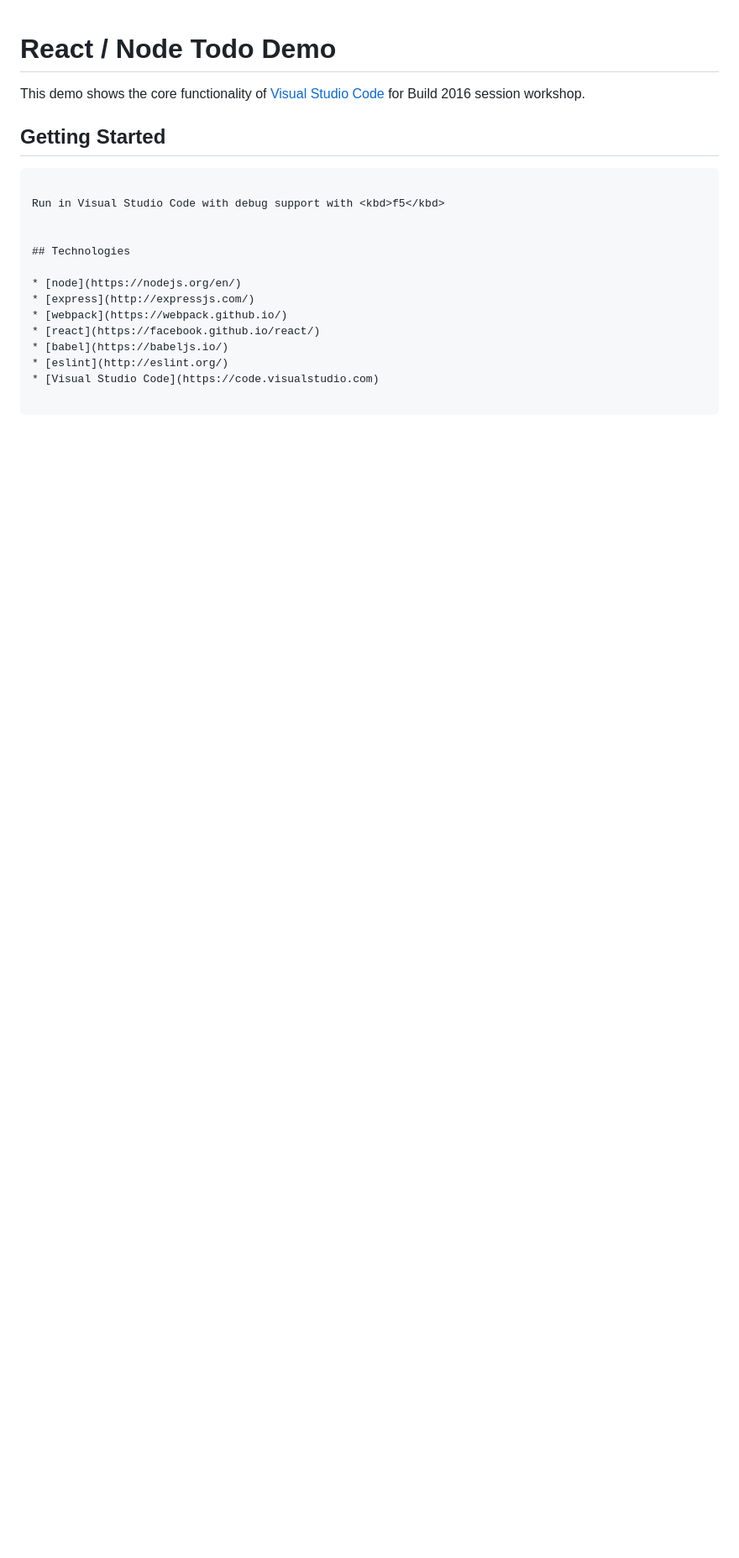
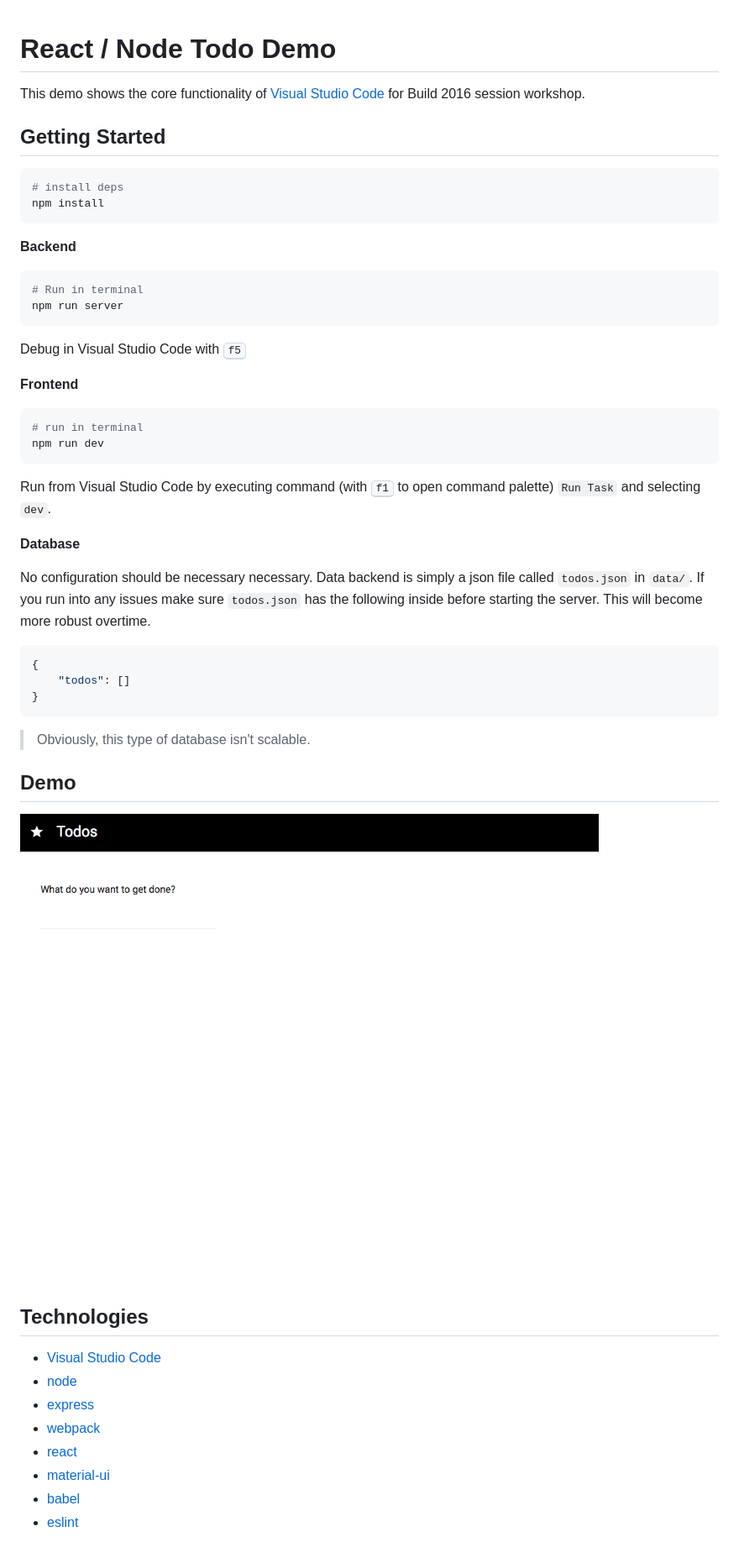
Before and after one commit to microsoft/vscode-react-sample, a Markdown page: README.md, the part around the change. Shown: that part at 84% size. GitHub-like rendering; pictures changed too: media/todo_demo.gif (added); blank space fills up the shorter version.

````diff
--- a/README.md
+++ b/README.md
@@ -5,17 +5,55 @@ for Build 2016 session workshop.
 
 ## Getting Started
 
+```bash
+# install deps
+npm install
 ```
 
-Run in Visual Studio Code with debug support with <kbd>f5</kbd>
+**Backend**
 
+```bash
+# Run in terminal
+npm run server
+```
+
+Debug in Visual Studio Code with <kbd>f5</kbd>
+
+**Frontend**
+
+```bash
+# run in terminal
+npm run dev
+```
+
+Run from Visual Studio Code by executing command (with <kbd>f1</kbd> to open command palette)
+`Run Task` and selecting `dev`.
+
+**Database**
+
+No configuration should be necessary necessary. Data backend is simply a json file called `todos.json` in `data/`.
+If you run into any issues make sure `todos.json` has the following inside before starting the
+server. This will become more robust overtime.
+
+```json
+{
+    "todos": []
+}
+```
+
+> Obviously, this type of database isn't scalable.
+
+## Demo
+
+![todo demo](/media/todo_demo.gif)
 
 ## Technologies
 
+* [Visual Studio Code](https://code.visualstudio.com)
 * [node](https://nodejs.org/en/)
 * [express](http://expressjs.com/)
 * [webpack](https://webpack.github.io/)
 * [react](https://facebook.github.io/react/)
+* [material-ui](http://www.material-ui.com/#/)
 * [babel](https://babeljs.io/)
 * [eslint](http://eslint.org/)
-* [Visual Studio Code](https://code.visualstudio.com)
````
Also changed, not shown: server/README.md (deleted, +0 -14 lines), 21 other files.
